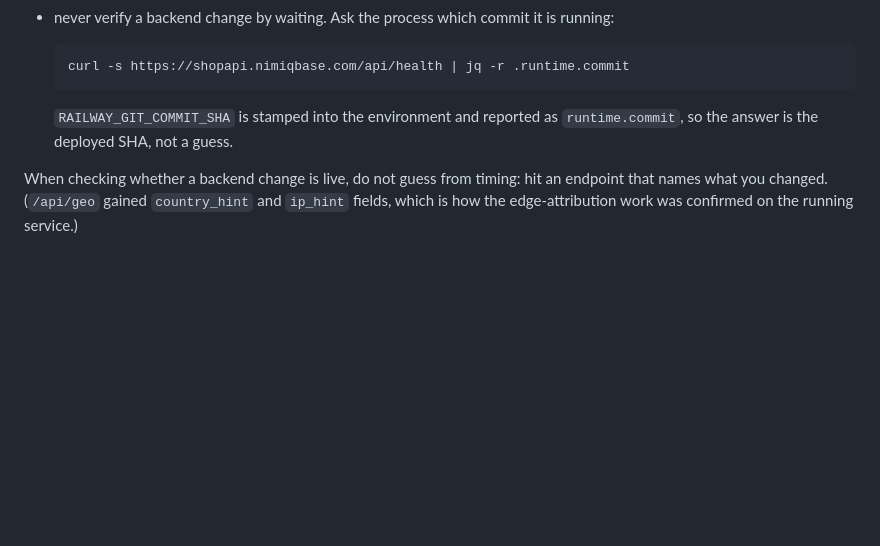
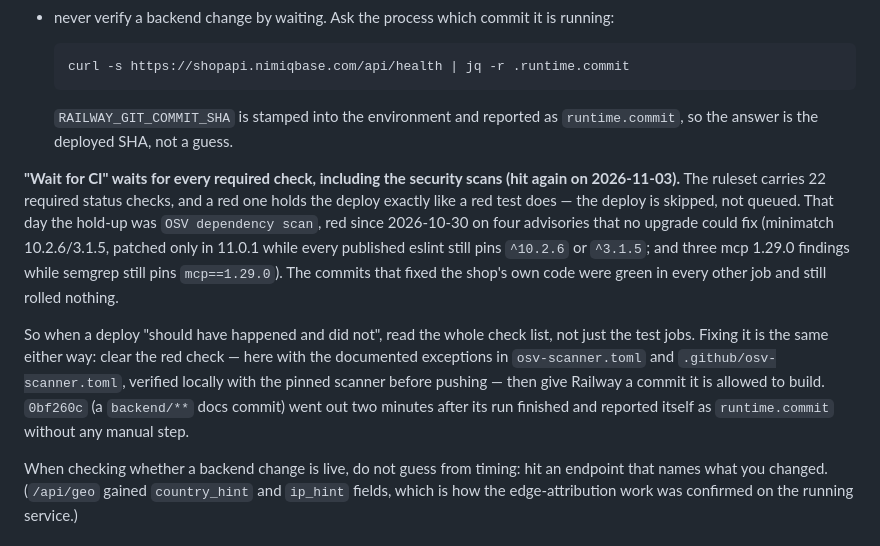
Before and after one commit to emrealt34/nimiqshop, a Markdown page: deploy/railway.md, the part around the change. Rendered like a GitHub page; blank space fills up the shorter version.

Commit message:
Record that a red security scan holds the Railway deploy too
The runbook explained the skipped-deploy trap in terms of a failing test. Today
it was OSV-Scanner: four dev-only advisories that no upgrade could fix kept the
check red from 2026-10-30, and "Wait for CI" waits for all 22 required checks,
so the backend rolled nothing even after the shop's own code was green.

Notes what actually unblocked it (the documented exceptions, verified against
v2.6.0 before pushing), that a backend/** commit is still needed to give Railway
something to build, and that 0bf260c deployed two minutes after its checks
finished and reported itself as runtime.commit.

```diff
--- a/deploy/railway.md
+++ b/deploy/railway.md
@@ -114,6 +114,24 @@ Two rules follow, and both are cheap:
   `RAILWAY_GIT_COMMIT_SHA` is stamped into the environment and reported as
   `runtime.commit`, so the answer is the deployed SHA, not a guess.
 
+**"Wait for CI" waits for every required check, including the security scans
+(hit again on 2026-11-03).** The ruleset carries 22 required status checks, and
+a red one holds the deploy exactly like a red test does — the deploy is skipped,
+not queued. That day the hold-up was `OSV dependency scan`, red since
+2026-10-30 on four advisories that no upgrade could fix (minimatch 10.2.6/3.1.5,
+patched only in 11.0.1 while every published eslint still pins `^10.2.6` or
+`^3.1.5`; and three mcp 1.29.0 findings while semgrep still pins `mcp==1.29.0`).
+The commits that fixed the shop's own code were green in every other job and
+still rolled nothing.
+
+So when a deploy "should have happened and did not", read the whole check list,
+not just the test jobs. Fixing it is the same either way: clear the red check —
+here with the documented exceptions in `osv-scanner.toml` and
+`.github/osv-scanner.toml`, verified locally with the pinned scanner before
+pushing — then give Railway a commit it is allowed to build. `0bf260c` (a
+`backend/**` docs commit) went out two minutes after its run finished and
+reported itself as `runtime.commit` without any manual step.
+
 When checking whether a backend change is live, do not guess from timing: hit an
 endpoint that names what you changed. (`/api/geo` gained `country_hint` and
 `ip_hint` fields, which is how the edge-attribution work was confirmed on the
```
